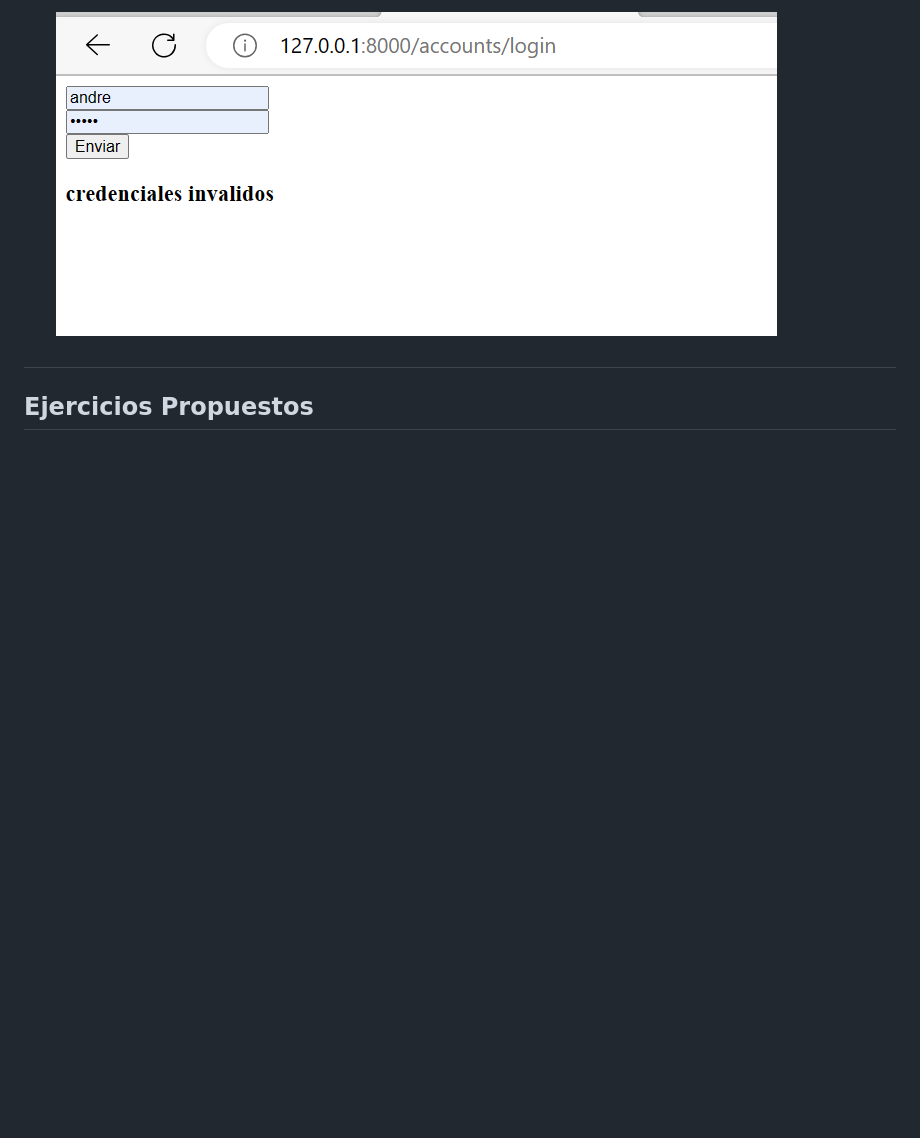
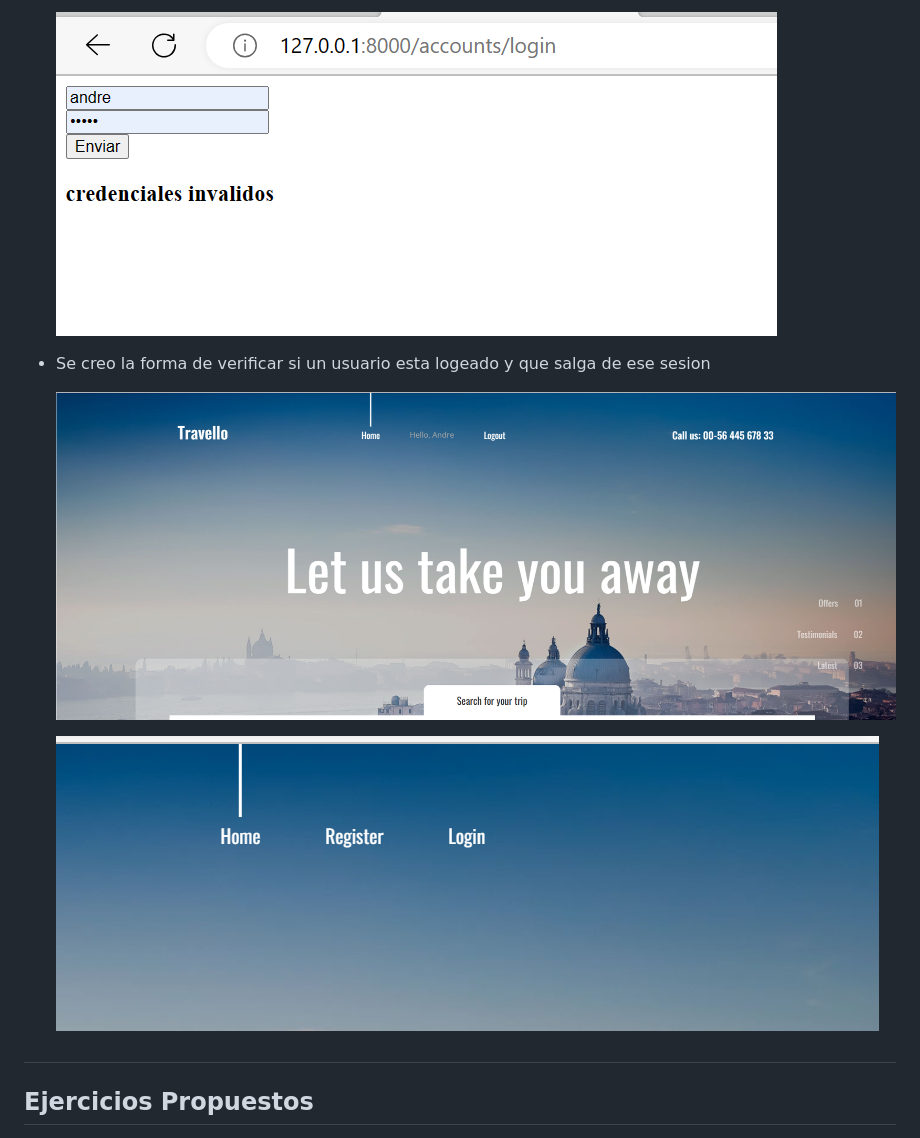
Before and after one commit to AndreRH09/Lab06_Django2, a Markdown page: README.md, the part around the change. GitHub-like rendering; pictures changed too: imgs/logout.png (added), imgs/logout2.png (added); blank space fills up the shorter version.

```diff
--- a/README.md
+++ b/README.md
@@ -200,6 +200,13 @@ django-admin startapp calc
   ![HelloWorld](imgs/credencialesInvalidos.png)
 
 
+- Se creo la forma de verificar si un usuario esta logeado y que salga de ese sesion
+
+  ![HelloWorld](imgs/logout.png)
+
+
+  ![HelloWorld](imgs/logout2.png)
+
 
 
 
```
Also changed, not shown: 1 other file.
